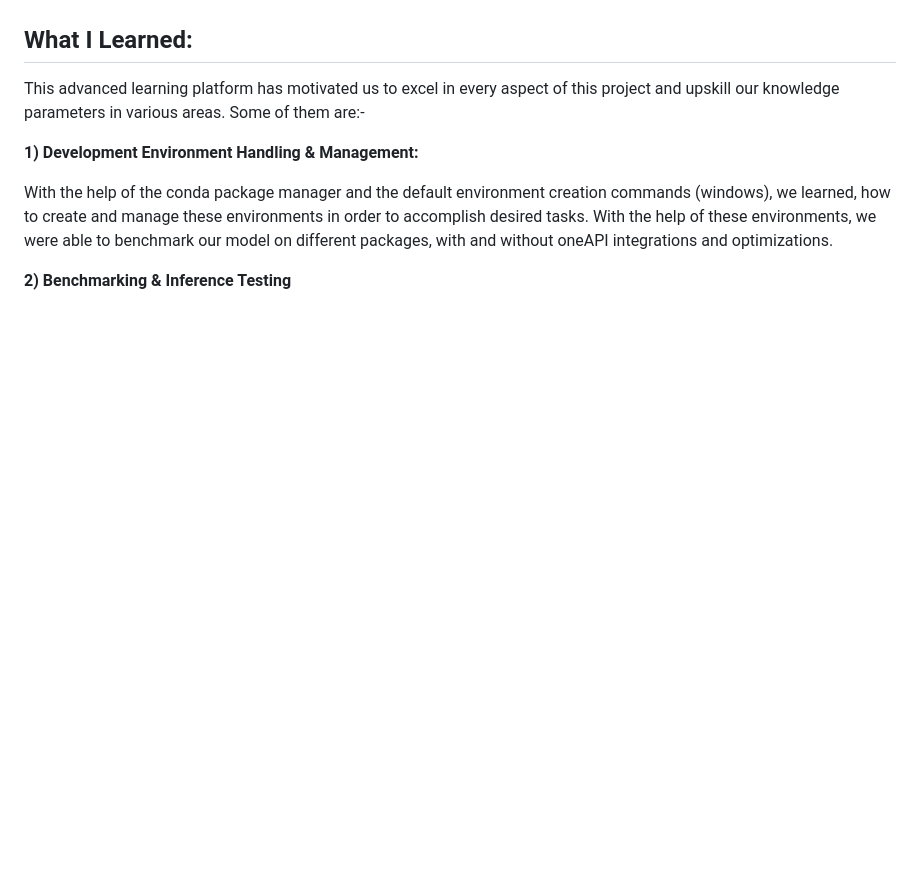
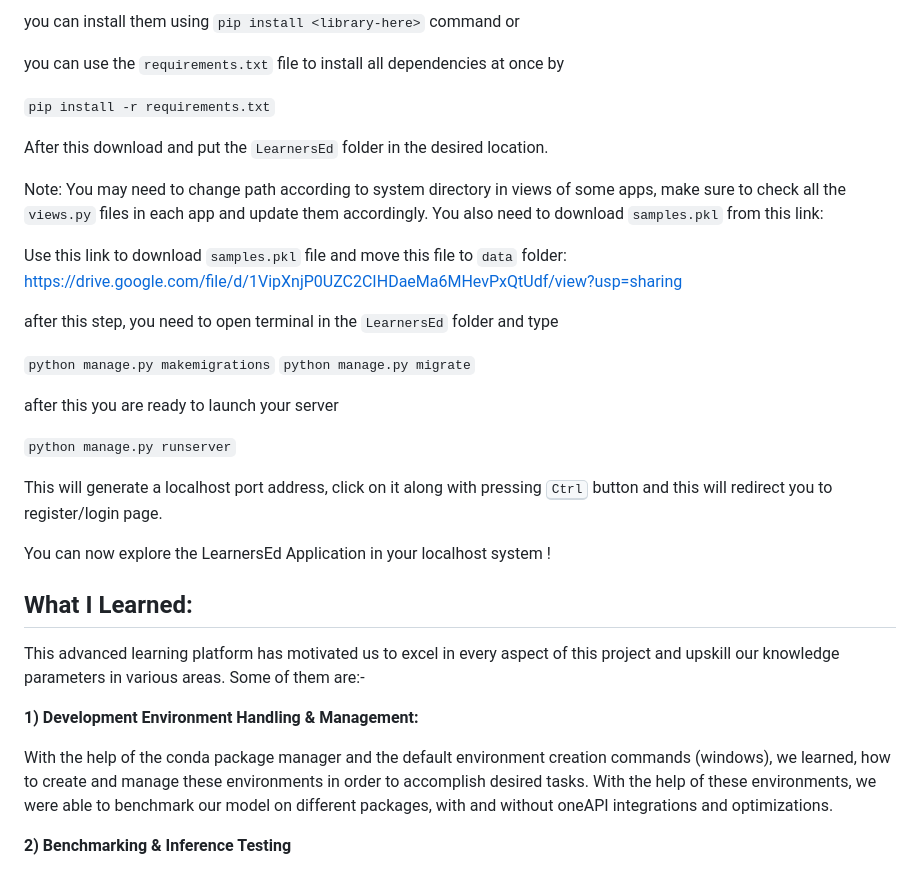
Before and after one commit to SaumyaSrivastava13/Phoenix13-Learner-s-Ed, a Markdown page: README.md, the part around the change printed below. Drawn GitHub-style; blank space fills up the shorter version.

````diff
--- a/README.md
+++ b/README.md
@@ -430,4 +651,29 @@ python manage.py migrate``
 
+you can install them using `pip install <library-here>` command or
+
+you can use the `requirements.txt` file to install all dependencies at once by
+
+`pip install -r requirements.txt`
+
+After this download and put the `LearnersEd` folder in the desired location.
+
+Note: You may need to change path according to system directory in views of some apps, make sure to check all the `views.py` files in each app and update them accordingly. You also need to download `samples.pkl` from this link:
+
+Use this link to download `samples.pkl` file and move this file to `data` folder:
+https://drive.google.com/file/d/1VipXnjP0UZC2CIHDaeMa6MHevPxQtUdf/view?usp=sharing
+
+after this step, you need to open terminal in the `LearnersEd` folder and type
+
+```python manage.py makemigrations```
+```python manage.py migrate```
+
+after this you are ready to launch your server
+
+```python manage.py runserver```
+
+This will generate a localhost port address, click on it along with pressing <kbd>Ctrl</kbd> button and this will redirect you to register/login page.
+
+You can now explore the LearnersEd Application in your localhost system !
 
 ## What I Learned:
 This advanced learning platform has motivated us to excel in every aspect of this project and upskill our knowledge parameters in various areas. Some of them are:-
````
Also changed, not shown: other parts of README.md (+223 -2 lines).
